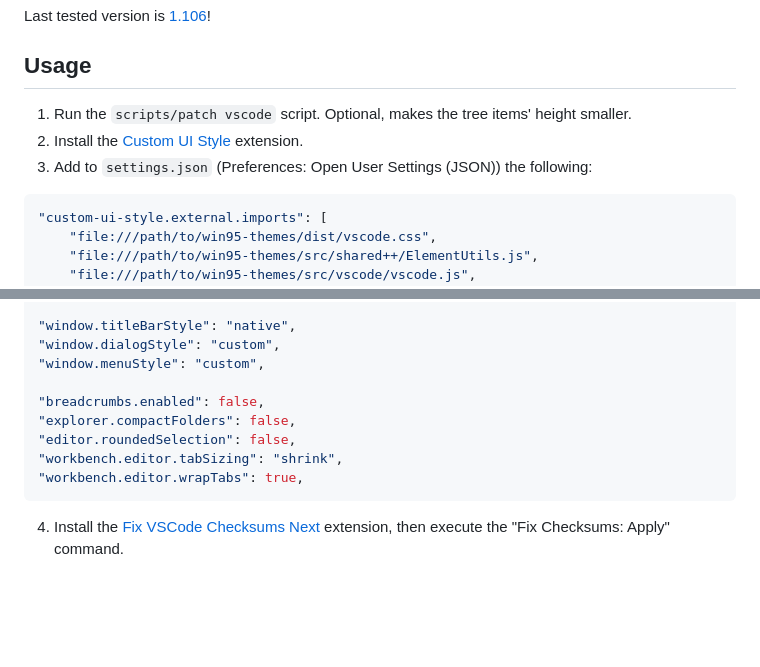
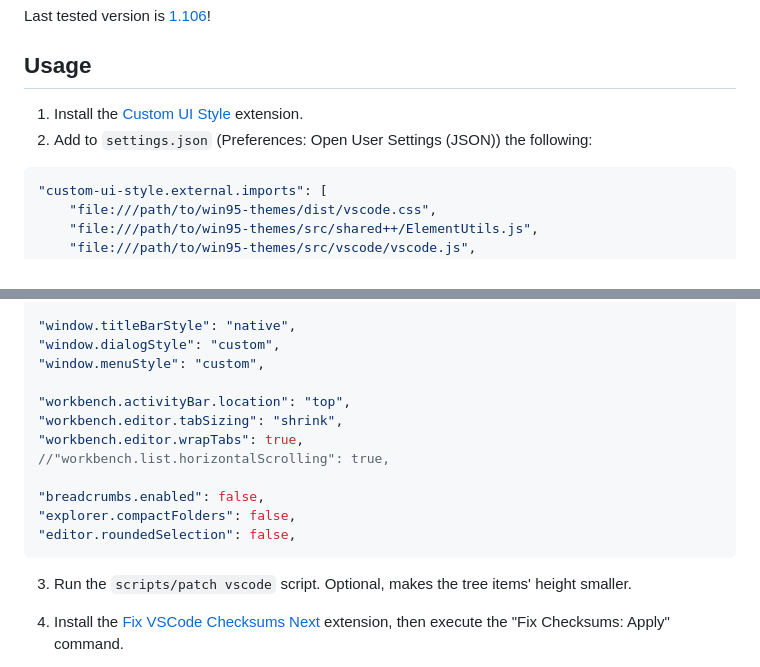
Before and after one commit to ricewind012/win95-themes, a Markdown page: docs/vscode.md, 2 parts joined by grey strips. Drawn GitHub-style; blank space fills up the shorter version.

````diff
--- a/docs/vscode.md
+++ b/docs/vscode.md
@@ -4,9 +4,8 @@ Last tested version is [1.106](https://code.visualstudio.com/updates/v1_106)!
 
 ## Usage
 
-1. Run the `scripts/patch vscode` script. Optional, makes the tree items' height smaller.
-2. Install the [Custom UI Style](https://open-vsx.org/vscode/item?itemName=subframe7536.custom-ui-style) extension.
-3. Add to `settings.json` (Preferences: Open User Settings (JSON)) the following:
+1. Install the [Custom UI Style](https://open-vsx.org/vscode/item?itemName=subframe7536.custom-ui-style) extension.
+2. Add to `settings.json` (Preferences: Open User Settings (JSON)) the following:
 
 ```json
 "custom-ui-style.external.imports": [
@@ -28,12 +27,17 @@ Last tested version is [1.106](https://code.visualstudio.com/updates/v1_106)!
 "window.dialogStyle": "custom",
 "window.menuStyle": "custom",
 
+"workbench.activityBar.location": "top",
+"workbench.editor.tabSizing": "shrink",
+"workbench.editor.wrapTabs": true,
+//"workbench.list.horizontalScrolling": true,
+
 "breadcrumbs.enabled": false,
 "explorer.compactFolders": false,
 "editor.roundedSelection": false,
-"workbench.editor.tabSizing": "shrink",
-"workbench.editor.wrapTabs": true,
 ```
+
+3. Run the `scripts/patch vscode` script. Optional, makes the tree items' height smaller.
 
 4. Install the [Fix VSCode Checksums Next](https://marketplace.visualstudio.com/items?itemName=RimuruChan.vscode-fix-checksums-next) extension, then execute the "Fix Checksums: Apply" command.
 
````
Also changed, not shown: docs/discord.md (+1 -2 lines), docs/firefox.md (+2 -2 lines), assets/icons/mono/radio.png (added), 8 other files.
